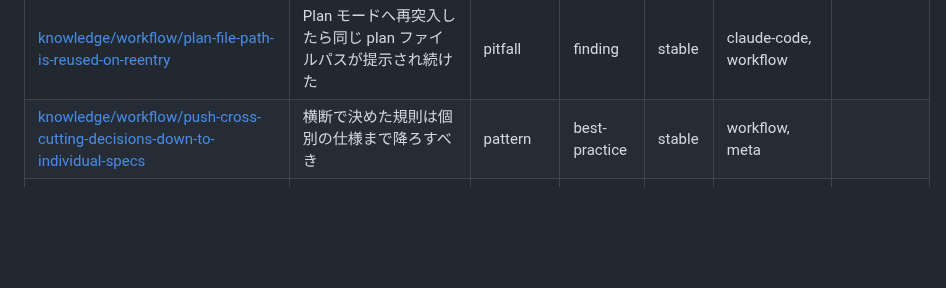
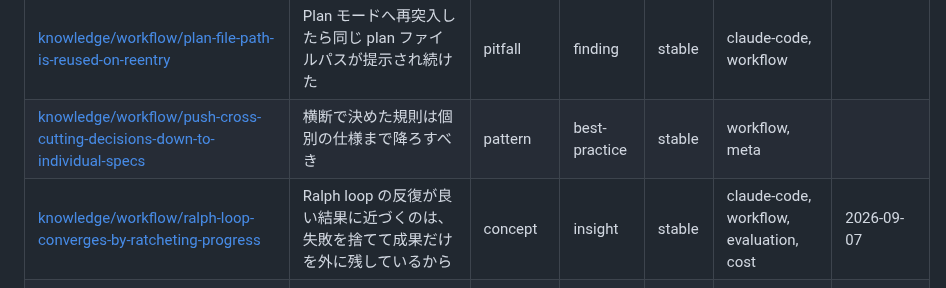
Before and after one commit to yuki-matsu783/agent-knowledge, a Markdown page: INDEX.md, the part around one of its changes. Drawn GitHub-style; blank space fills up the shorter version.

Commit message:
docs: Ralph loop の反復が収束する条件の concept を追加

```diff
--- a/INDEX.md
+++ b/INDEX.md
@@ -228,6 +228,7 @@ keywords: [index, 一覧, frontmatter, 自動生成]
 | [knowledge/workflow/pair-steering-with-output-check](knowledge/workflow/pair-steering-with-output-check.md) | 本当に守らせたい内容は指示側の誘導と出力側の検査を対で置かないといけない | pattern | principle | stable | claude-code, prompting, workflow | 2026-09-06 |
 | [knowledge/workflow/plan-file-path-is-reused-on-reentry](knowledge/workflow/plan-file-path-is-reused-on-reentry.md) | Plan モードへ再突入したら同じ plan ファイルパスが提示され続けた | pitfall | finding | stable | claude-code, workflow |  |
 | [knowledge/workflow/push-cross-cutting-decisions-down-to-individual-specs](knowledge/workflow/push-cross-cutting-decisions-down-to-individual-specs.md) | 横断で決めた規則は個別の仕様まで降ろすべき | pattern | best-practice | stable | workflow, meta |  |
+| [knowledge/workflow/ralph-loop-converges-by-ratcheting-progress](knowledge/workflow/ralph-loop-converges-by-ratcheting-progress.md) | Ralph loop の反復が良い結果に近づくのは、失敗を捨てて成果だけを外に残しているから | concept | insight | stable | claude-code, workflow, evaluation, cost | 2026-09-07 |
 | [knowledge/workflow/report-slides-from-diff-and-repomix-via-notebooklm](knowledge/workflow/report-slides-from-diff-and-repomix-via-notebooklm.md) | 変更の報告スライドは diff と repomix の全量を NotebookLM に渡して作らせるとよいはず (未検証) | note | opinion | stable | workflow, context-management, security |  |
 | [knowledge/workflow/requirements-for-agent-as-the-target](knowledge/workflow/requirements-for-agent-as-the-target.md) | 実装対象がエージェントの要件書は個別の入出力ではなく分布と失敗モードと前提の破れで書くべき | how-to | best-practice | stable | workflow, evaluation, security | 2026-09-06 |
 | [knowledge/workflow/requirements-hold-only-externally-observable-statements](knowledge/workflow/requirements-hold-only-externally-observable-statements.md) | 要件書は外から観測できて消すと困る文だけに絞るとよさそう | pattern | heuristic | stable | workflow, evaluation | 2026-09-06 |
```
Also changed, not shown: other parts of INDEX.md (+4 -4 lines), knowledge/workflow/ralph-loop-converges-by-ratcheting-progress.md (added, +133 -0 lines).
